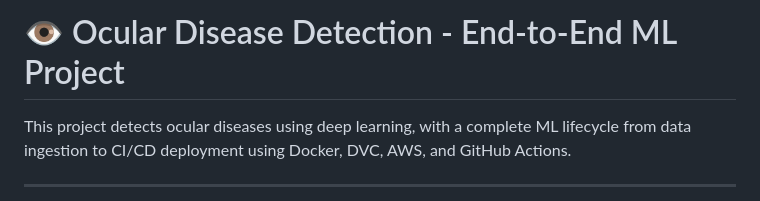
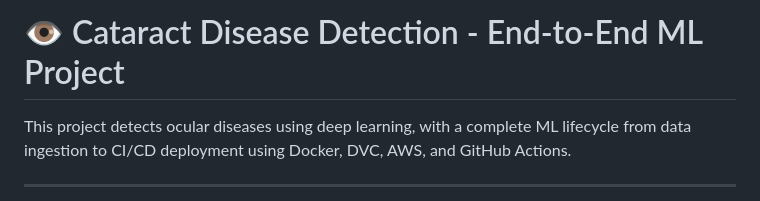
Before and after one commit to shreyasmendhekar77/End_to_End_Eyes_Cataract_detection_using_Deep_learning, a Markdown page: README.MD, the part around the change. Drawn GitHub-style.

```diff
--- a/README.MD
+++ b/README.MD
@@ -1,4 +1,4 @@
-# 👁️ Ocular Disease Detection - End-to-End ML Project
+# 👁️ Cataract Disease Detection - End-to-End ML Project
 
 This project detects ocular diseases using deep learning, with a complete ML lifecycle from data ingestion to CI/CD deployment using Docker, DVC, AWS, and GitHub Actions.
 
```
